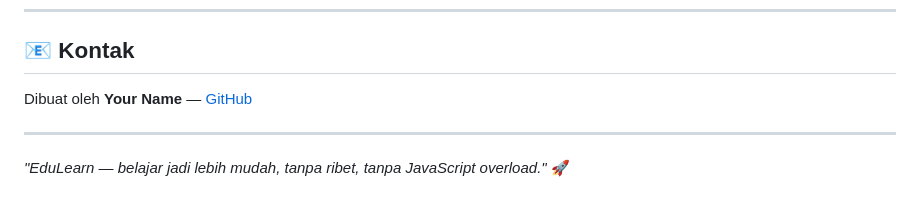
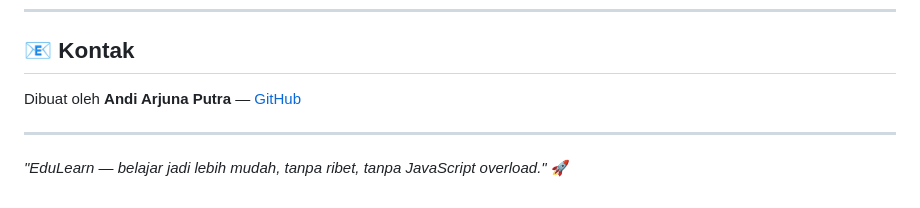
Before and after one commit to Junnzxy/WebPro-AFL2-Andi-Arjuna-Putra, a Markdown page: README.md, the part around the change. Rendered like a GitHub page.

```diff
--- a/README.md
+++ b/README.md
@@ -227,7 +227,7 @@ MIT License — bebas digunakan, dimodifikasi, dan didistribusikan untuk keperlu
 
 ## 📧 Kontak
 
-Dibuat oleh **Your Name** — [GitHub](https://github.com/yourusername)
+Dibuat oleh **Andi Arjuna Putra** — [GitHub](https://github.com/yourusername)
 
 ---
 
```
